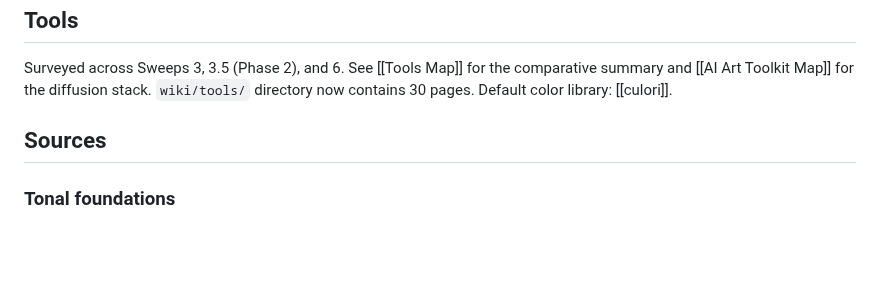
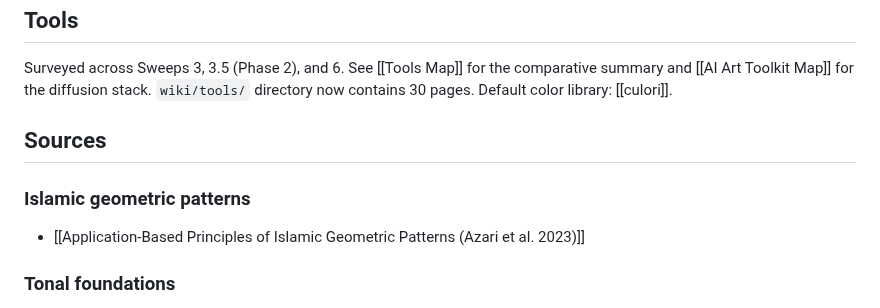
Before and after one commit to ag0x00/VisualThinking, a Markdown page: wiki/index.md, the part around the change. GitHub-like rendering; blank space fills up the shorter version.

Commit message:
wiki: auto-commit 2026-05-23 18:12

```diff
--- a/wiki/index.md
+++ b/wiki/index.md
@@ -207,6 +207,9 @@ Surveyed across Sweeps 3, 3.5 (Phase 2), and 6. See [[Tools Map]] for the compar
 
 ## Sources
 
+### Islamic geometric patterns
+- [[Application-Based Principles of Islamic Geometric Patterns (Azari et al. 2023)]]
+
 ### Tonal foundations
 - [[The Art Story - Chiaroscuro Tenebrism Sfumato]]
 - [[DailyArt - Tenebrism 101]]
```
